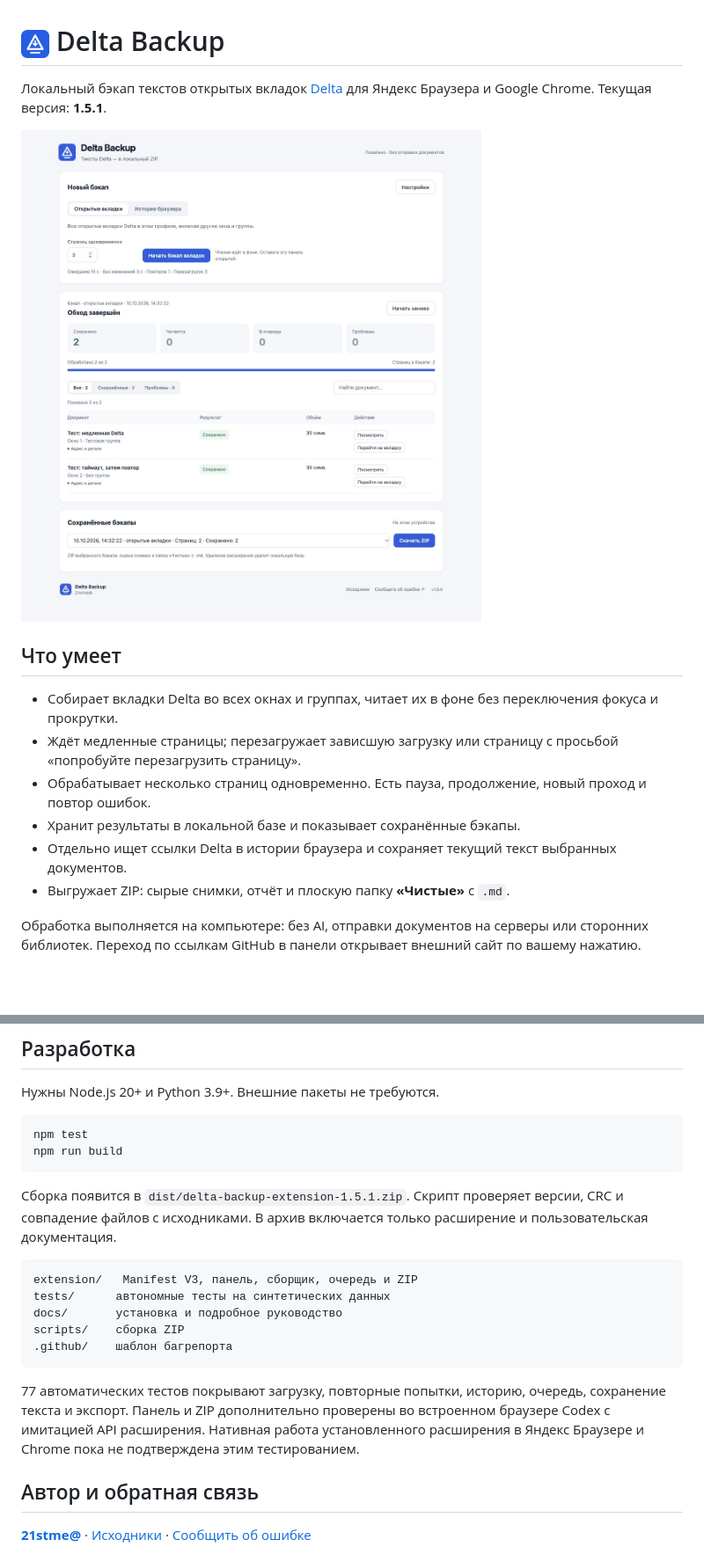
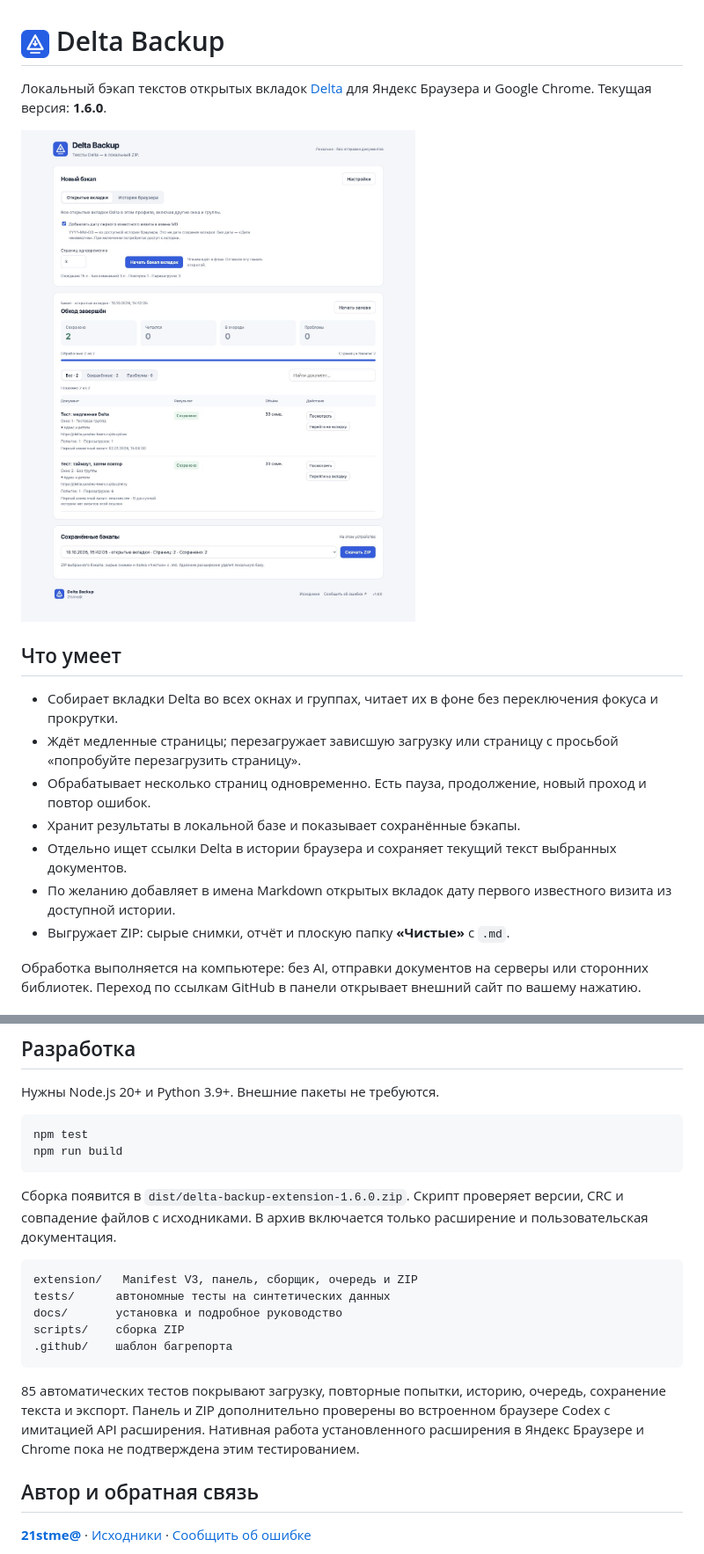
Before and after one commit to 21stme/delta-backup, a Markdown page: README.md, 2 parts joined by grey strips. Shown at 88% size. Rendered like a GitHub page; pictures changed too: docs/images/dashboard.png; blank space fills up the shorter version.

Commit message:
Add optional first-known-visit dates for open tab Markdown filenames

````diff
--- a/README.md
+++ b/README.md
@@ -1,6 +1,6 @@
 # <img src="docs/images/icon.png" alt="" width="32" height="32"> Delta Backup
 
-Локальный бэкап текстов открытых вкладок [Delta](https://delta.yandex-team.ru/) для Яндекс Браузера и Google Chrome. Текущая версия: **1.5.1**.
+Локальный бэкап текстов открытых вкладок [Delta](https://delta.yandex-team.ru/) для Яндекс Браузера и Google Chrome. Текущая версия: **1.6.0**.
 
 ![Панель Delta Backup на синтетических данных](docs/images/dashboard.png)
 
@@ -11,6 +11,7 @@
 - Обрабатывает несколько страниц одновременно. Есть пауза, продолжение, новый проход и повтор ошибок.
 - Хранит результаты в локальной базе и показывает сохранённые бэкапы.
 - Отдельно ищет ссылки Delta в истории браузера и сохраняет текущий текст выбранных документов.
+- По желанию добавляет в имена Markdown открытых вкладок дату первого известного визита из доступной истории.
 - Выгружает ZIP: сырые снимки, отчёт и плоскую папку **«Чистые»** с `.md`.
 
 Обработка выполняется на компьютере: без AI, отправки документов на серверы или сторонних библиотек. Переход по ссылкам GitHub в панели открывает внешний сайт по вашему нажатию.
@@ -70,7 +73,7 @@ npm test
 npm run build
 ```
 
-Сборка появится в `dist/delta-backup-extension-1.5.1.zip`. Скрипт проверяет версии, CRC и совпадение файлов с исходниками. В архив включается только расширение и пользовательская документация.
+Сборка появится в `dist/delta-backup-extension-1.6.0.zip`. Скрипт проверяет версии, CRC и совпадение файлов с исходниками. В архив включается только расширение и пользовательская документация.
 
 ```text
 extension/   Manifest V3, панель, сборщик, очередь и ZIP
@@ -80,7 +83,7 @@ scripts/    сборка ZIP
 .github/    шаблон багрепорта
 ```
 
-77 автоматических тестов покрывают загрузку, повторные попытки, историю, очередь, сохранение текста и экспорт. Панель и ZIP дополнительно проверены во встроенном браузере Codex с имитацией API расширения. Нативная работа установленного расширения в Яндекс Браузере и Chrome пока не подтверждена этим тестированием.
+85 автоматических тестов покрывают загрузку, повторные попытки, историю, очередь, сохранение текста и экспорт. Панель и ZIP дополнительно проверены во встроенном браузере Codex с имитацией API расширения. Нативная работа установленного расширения в Яндекс Браузере и Chrome пока не подтверждена этим тестированием.
 
 ## Автор и обратная связь
 
````
Also changed, not shown: other parts of README.md (+3 -1 lines), CHANGELOG.md (+7 -0 lines), docs/usage.md (+12 -1 lines), 10 other files.
